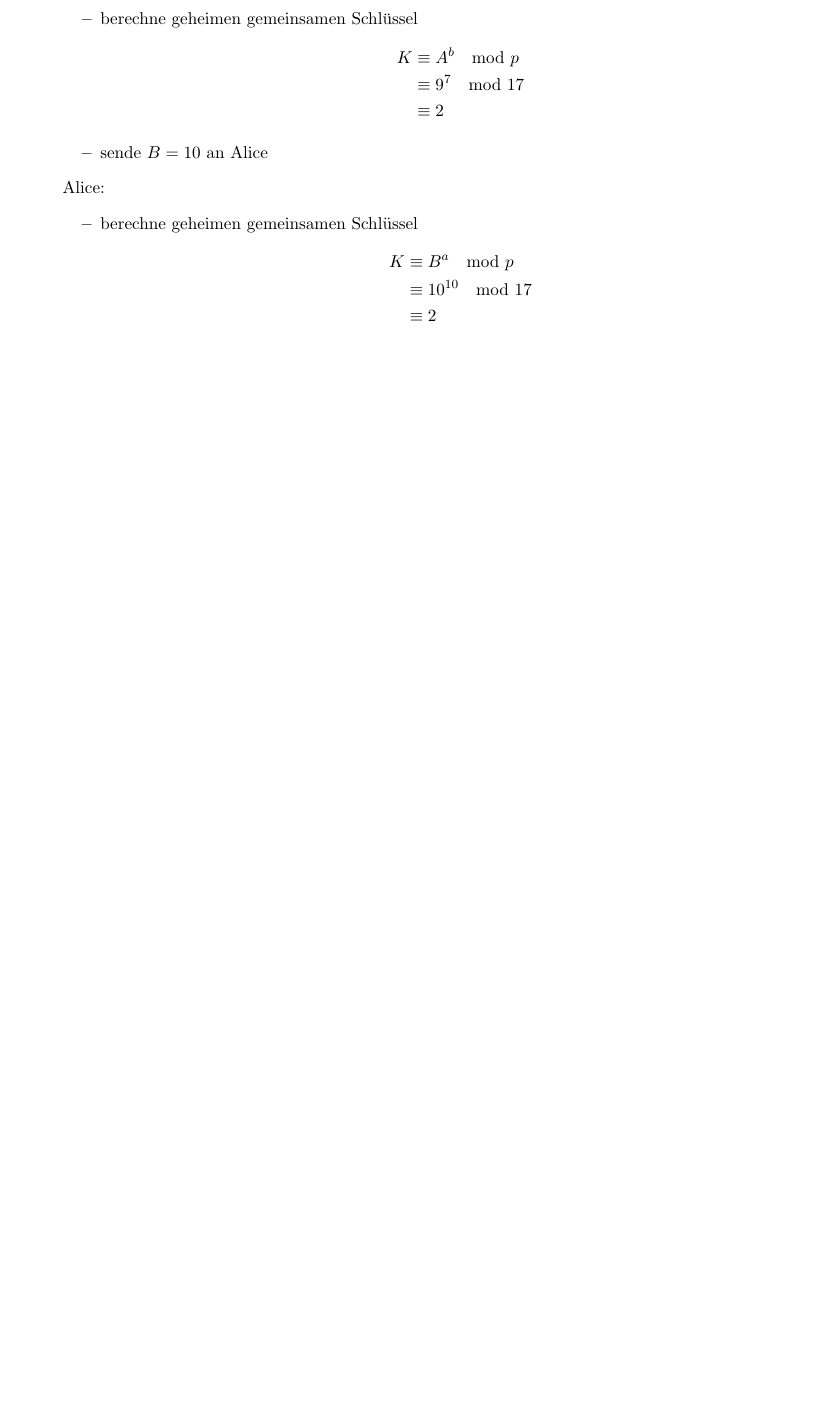
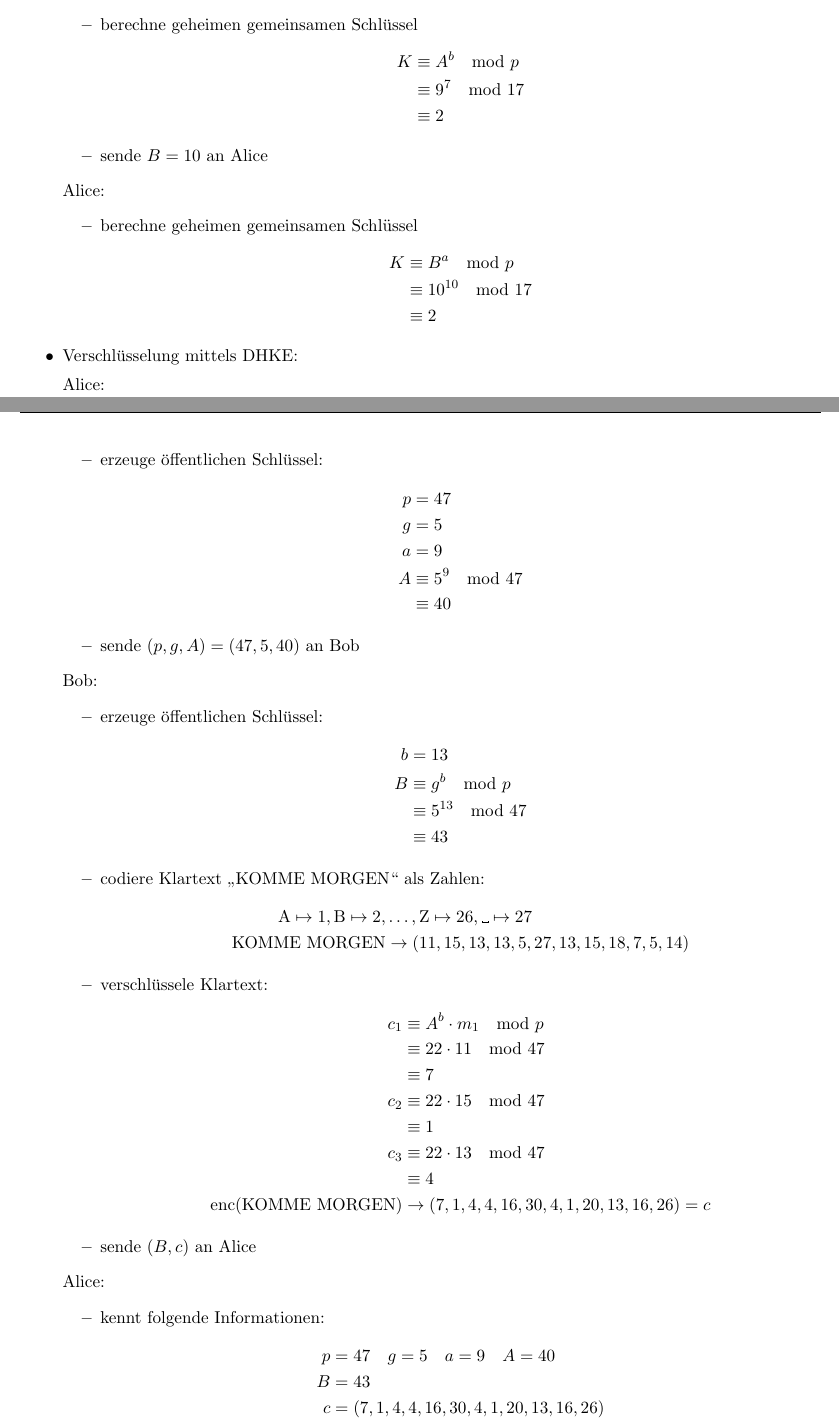
Before and after one commit to hutchison/Seminar_Public_Key_Kryptographie, a LaTeX document (beispiele.tex): part of page 2 of 2 before the commit and two parts of pages 2 and 3 of 4 after it, the two joined at a grey line, cut so that both start at the same text, the shorter picture padded with empty space. Compiled offline with pdfLaTeX.

Commit message:
Fügt Beispiel für Verschlüsselung mit DHKE hinzu.

```diff
--- a/beispiele.tex
+++ b/beispiele.tex
@@ -187,6 +187,74 @@
         \end{align*}
     \end{itemize}
 
+  \item Verschlüsselung mittels DHKE:
+
+    Alice:
+    \begin{itemize}
+      \item erzeuge öffentlichen Schlüssel:
+        \begin{align*}
+          p & = 47\\
+          g & = 5\\
+          a & = 9\\
+          A & \equiv  5^9 \mod 47\\
+            & \equiv 40
+        \end{align*}
+      \item sende $(p, g, A) = (47, 5, 40)$ an Bob
+    \end{itemize}
+
+    Bob:
+    \begin{itemize}
+      \item erzeuge öffentlichen Schlüssel:
+        \begin{align*}
+          b & = 13\\
+          B & \equiv g^b \mod p\\
+            & \equiv 5^{13} \mod 47\\
+            & \equiv 43
+        \end{align*}
+      \item codiere Klartext „KOMME MORGEN“ als Zahlen:
+        \begin{align*}
+          \text{A} \mapsto 1, \text{B} \mapsto 2, & \ldots, \text{Z} \mapsto 26,
+          \textvisiblespace \mapsto 27\\
+          \text{KOMME MORGEN} & \to (11, 15, 13, 13, 5, 27, 13, 15, 18, 7, 5, 14)
+        \end{align*}
+      \item verschlüssele Klartext:
+        \begin{align*}
+          c_1 & \equiv A^b \cdot m_1 \mod p\\
+              & \equiv 22 \cdot 11 \mod 47\\
+              & \equiv 7\\
+          c_2 & \equiv 22 \cdot 15 \mod 47\\
+              & \equiv 1\\
+          c_3 & \equiv 22 \cdot 13 \mod 47\\
+              & \equiv 4\\
+          \text{enc(KOMME MORGEN)} & \to (7, 1, 4, 4, 16, 30, 4, 1, 20, 13, 16,
+          26) = c
+        \end{align*}
+      \item sende $(B, c)$ an Alice
+    \end{itemize}
+
+    Alice:
+    \begin{itemize}
+      \item kennt folgende Informationen:
+        \begin{align*}
+          p & = 47 \quad g = 5 \quad a = 9 \quad A = 40\\
+          B & = 43\\
+          c & = (7, 1, 4, 4, 16, 30, 4, 1, 20, 13, 16, 26)
+        \end{align*}
+      \item entschlüsselt den Chiffretext:
+        \begin{align*}
+          m_1 & \equiv B^{-a} \cdot c_1 \mod p\\
+              & \equiv B^{(p-1)-a} \cdot c_1 \mod p\\
+              & \equiv 43^{(47-1)-9} \cdot 7 \mod 47\\
+              & \equiv 15 \cdot 7 \mod 47\\
+              & \equiv 11 = \text{K}\\
+          m_2 & \equiv 15 \cdot 1 \mod 47\\
+              & \equiv 15 = \text{O}\\
+          m_3 & \equiv 15 \cdot 4 \mod 47\\
+              & \equiv 13 = \text{M}\\
+              & \vdots
+        \end{align*}
+    \end{itemize}
+
 \end{itemize}
 
 \end{document}
```
